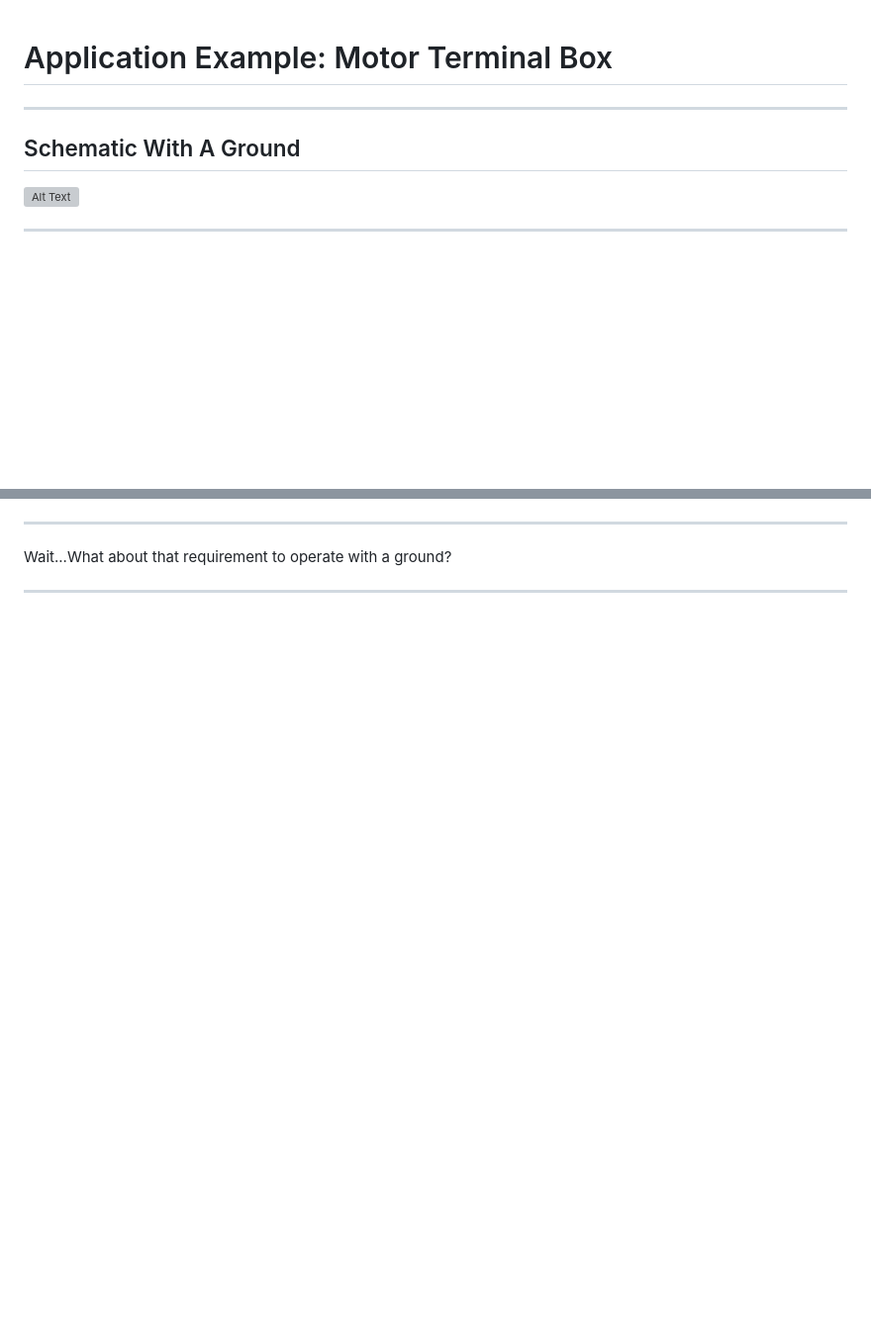
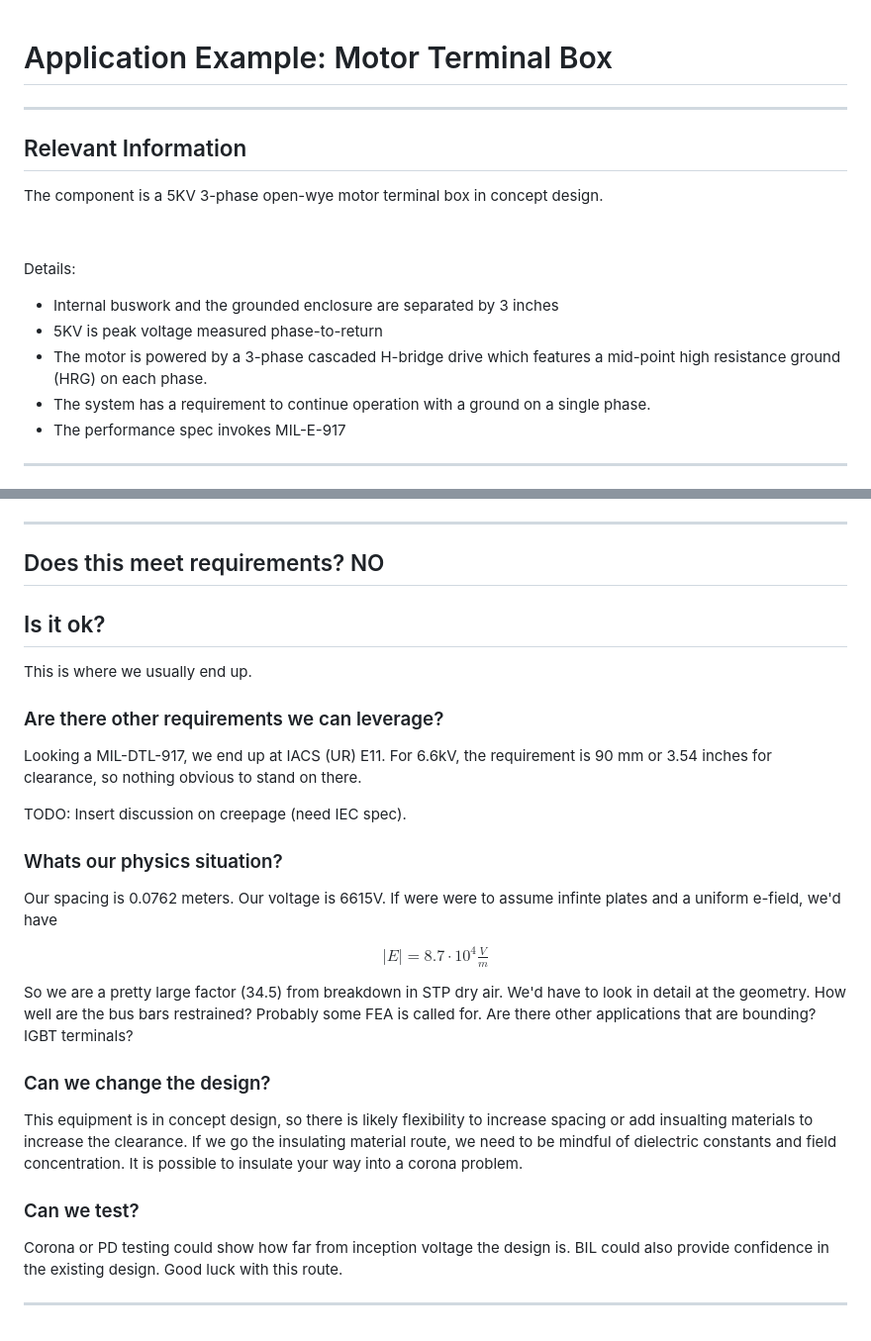
Before and after one commit to natecostello/creepage_and_clearance, a Markdown page: content/solutions_ground.md, 2 parts joined by grey strips. Shown at 99% size. Drawn GitHub-style; blank space fills up the shorter version; grey boxes are pictures that could not be loaded.

```diff
--- a/content/solutions_ground.md
+++ b/content/solutions_ground.md
@@ -1,11 +1,19 @@
-
 # Application Example: Motor Terminal Box
 
 ---
 
- ## Schematic With A Ground
+## Relevant Information
 
-![Alt Text](content/example-motor-schematic-with-ground.png)
+The component is a 5KV 3-phase open-wye motor terminal box in concept design.
+
+&nbsp;
+
+Details:
+- Internal buswork and the grounded enclosure are separated by 3 inches
+- 5KV is peak voltage measured phase-to-return
+- The motor is powered by a 3-phase cascaded H-bridge drive which features a mid-point high resistance ground (HRG) on each phase.
+- The system has a requirement to continue operation with a ground on a single phase.
+- The performance spec invokes MIL-E-917
 
 ---
 
@@ -127,6 +250,33 @@ We have all voltages:
 
 ---
 
-Wait...What about that requirement to operate with a ground?
+## Does this meet requirements?  NO
+
+## Is it ok?
+
+This is where we usually end up.
+
+### Are there other requirements we can leverage?
+
+Looking a MIL-DTL-917, we end up at IACS (UR) E11.  For 6.6kV, the requirement is 90 mm or 3.54 inches for clearance, so nothing obvious to stand on there.
+
+TODO: Insert discussion on creepage (need IEC spec).
+
+### Whats our physics situation?
+
+Our spacing is 0.0762 meters.  Our voltage is 6615V.  If were were to assume infinte plates and a uniform e-field, we'd have
+
+$$|E|= 8.7\cdot10^{4} \tfrac{V}{m}$$
+
+So we are a pretty large factor (34.5) from breakdown in STP dry air.  We'd have to look in detail at the geometry.  How well are the bus bars restrained?  Probably some FEA is called for.  Are there other applications that are bounding?  IGBT terminals?
+
+### Can we change the design?
+
+This equipment is in concept design, so there is likely flexibility to increase spacing or add insualting materials to increase the clearance.  If we go the insulating material route, we need to be mindful of dielectric constants and field concentration.  It is possible to insulate your way into a corona problem.
+
+### Can we test?
+
+Corona or PD testing could show how far from inception voltage the design is.  BIL could also provide confidence in the existing design.  Good luck with this route.
+
 
 ---
```
Also changed, not shown: other parts of content/solutions_ground.md (+180 -65 lines), content/solutions.md (+61 -51 lines).
